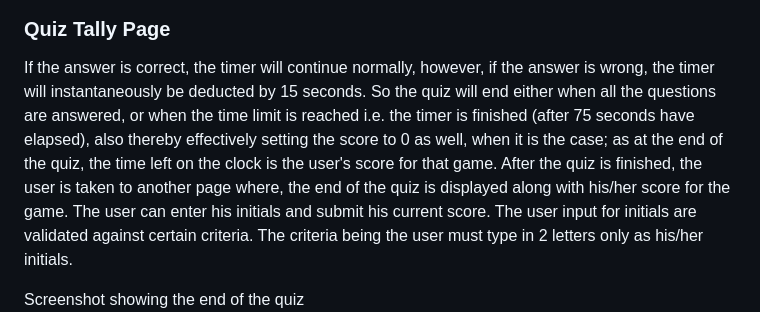
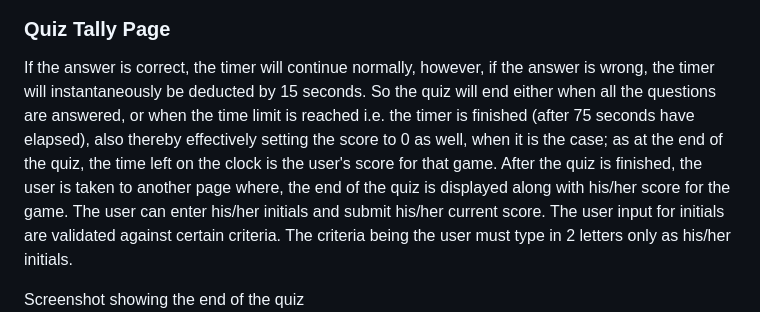
Before and after one commit to SimpleSuyash/js-quiz, a Markdown page: README.md, the part around the change. Rendered like a GitHub page.

```diff
--- a/README.md
+++ b/README.md
@@ -24,7 +24,7 @@ Screenshot showing the result/feedback
 ![image](./assets/image/quiz-result.png)
 
 ### Quiz Tally Page
-If the answer is correct, the timer will continue normally, however, if the answer is wrong, the timer will instantaneously be deducted by 15 seconds. So the quiz will end either when all the questions are answered, or when the time limit is reached i.e. the timer is finished (after 75 seconds have elapsed), also thereby effectively setting the score to 0 as well, when it is the case; as at the end of the quiz, the time left on the clock is the user's score for that game. After the quiz is finished, the user is taken to another page where, the end of the quiz is displayed along with his/her score for the game. The user can enter his initials and submit his current score. The user input for initials are validated against certain criteria. The criteria being the user must type in 2 letters only as his/her initials.
+If the answer is correct, the timer will continue normally, however, if the answer is wrong, the timer will instantaneously be deducted by 15 seconds. So the quiz will end either when all the questions are answered, or when the time limit is reached i.e. the timer is finished (after 75 seconds have elapsed), also thereby effectively setting the score to 0 as well, when it is the case; as at the end of the quiz, the time left on the clock is the user's score for that game. After the quiz is finished, the user is taken to another page where, the end of the quiz is displayed along with his/her score for the game. The user can enter his/her initials and submit his/her current score. The user input for initials are validated against certain criteria. The criteria being the user must type in 2 letters only as his/her initials.
 
 Screenshot showing the end of the quiz
 ![image](./assets/image/tally-page.png)
```
